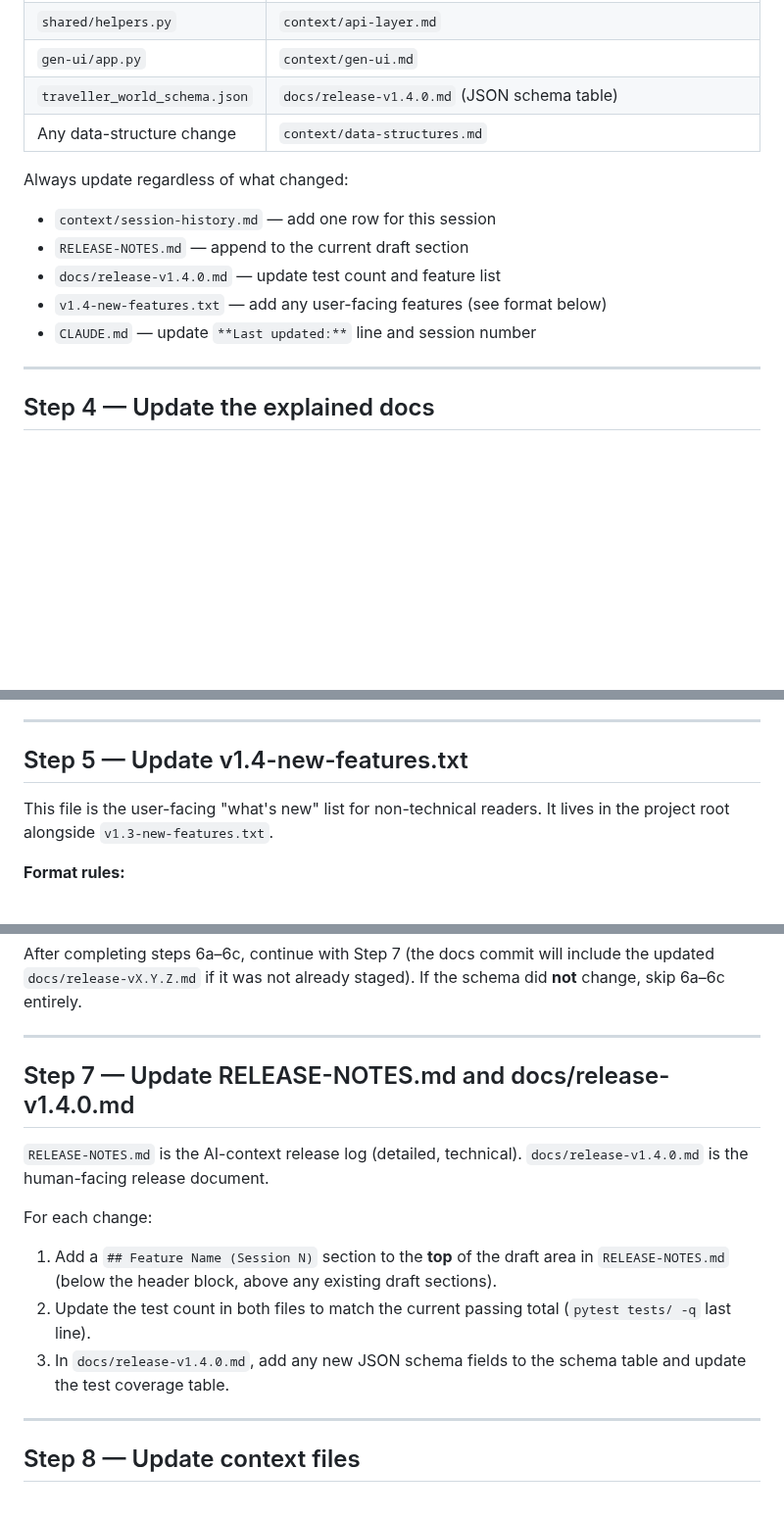
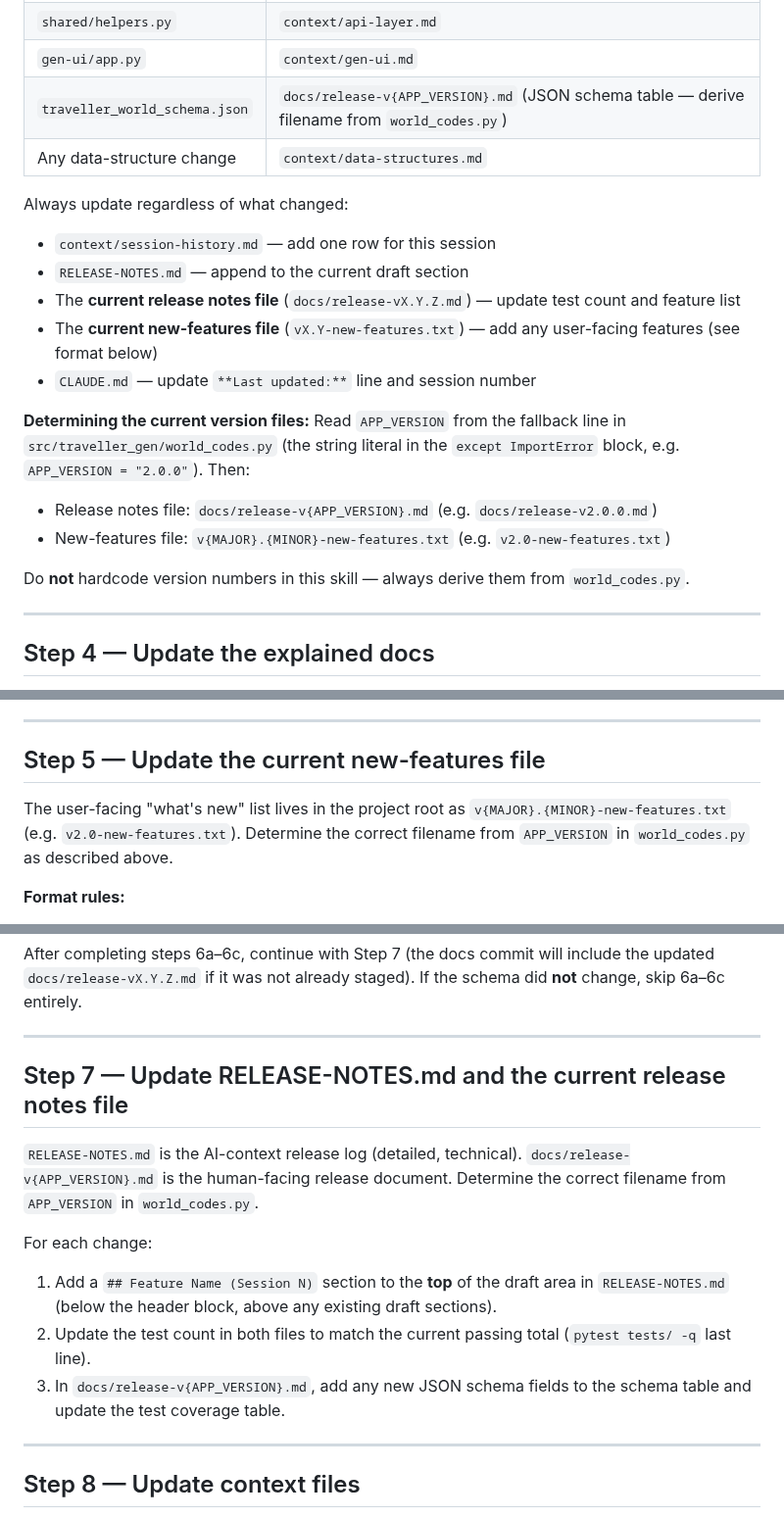
Before and after one commit to Elured-code/traveller-world-gen, a Markdown page: .claude/commands/update-docs.md, 3 parts joined by grey strips. Shown at 98% size. GitHub-like rendering; blank space fills up the shorter version.

Commit message:
docs: auto-derive version file names in update-docs skill
Co-Authored-By: Claude Sonnet 4.6 <noreply@anthropic.com>

```diff
--- a/.claude/commands/update-docs.md
+++ b/.claude/commands/update-docs.md
@@ -65,15 +65,23 @@ Use this routing table (mirrors the CLAUDE.md routing table):
 | `function_app.py` | `context/api-layer.md` |
 | `shared/helpers.py` | `context/api-layer.md` |
 | `gen-ui/app.py` | `context/gen-ui.md` |
-| `traveller_world_schema.json` | `docs/release-v1.4.0.md` (JSON schema table) |
+| `traveller_world_schema.json` | `docs/release-v{APP_VERSION}.md` (JSON schema table — derive filename from `world_codes.py`) |
 | Any data-structure change | `context/data-structures.md` |
 
 Always update regardless of what changed:
 - `context/session-history.md` — add one row for this session
 - `RELEASE-NOTES.md` — append to the current draft section
-- `docs/release-v1.4.0.md` — update test count and feature list
-- `v1.4-new-features.txt` — add any user-facing features (see format below)
+- The **current release notes file** (`docs/release-vX.Y.Z.md`) — update test count and feature list
+- The **current new-features file** (`vX.Y-new-features.txt`) — add any user-facing features (see format below)
 - `CLAUDE.md` — update `**Last updated:**` line and session number
+
+**Determining the current version files:** Read `APP_VERSION` from the fallback line in
+`src/traveller_gen/world_codes.py` (the string literal in the `except ImportError` block,
+e.g. `APP_VERSION = "2.0.0"`). Then:
+- Release notes file: `docs/release-v{APP_VERSION}.md` (e.g. `docs/release-v2.0.0.md`)
+- New-features file: `v{MAJOR}.{MINOR}-new-features.txt` (e.g. `v2.0-new-features.txt`)
+
+Do **not** hardcode version numbers in this skill — always derive them from `world_codes.py`.
 
 ---
 
@@ -93,10 +101,11 @@ For each `docs/*_explained.md` that needs updating:
 
 ---
 
-## Step 5 — Update v1.4-new-features.txt
+## Step 5 — Update the current new-features file
 
-This file is the user-facing "what's new" list for non-technical readers. It
-lives in the project root alongside `v1.3-new-features.txt`.
+The user-facing "what's new" list lives in the project root as
+`v{MAJOR}.{MINOR}-new-features.txt` (e.g. `v2.0-new-features.txt`). Determine
+the correct filename from `APP_VERSION` in `world_codes.py` as described above.
 
 **Format rules:**
 - One entry per user-visible change (new feature, changed display, removed
@@ -194,10 +203,11 @@ If the schema did **not** change, skip 6a–6c entirely.
 
 ---
 
-## Step 7 — Update RELEASE-NOTES.md and docs/release-v1.4.0.md
+## Step 7 — Update RELEASE-NOTES.md and the current release notes file
 
 `RELEASE-NOTES.md` is the AI-context release log (detailed, technical).
-`docs/release-v1.4.0.md` is the human-facing release document.
+`docs/release-v{APP_VERSION}.md` is the human-facing release document.
+Determine the correct filename from `APP_VERSION` in `world_codes.py`.
 
 For each change:
 1. Add a `## Feature Name (Session N)` section to the **top** of the draft area
@@ -205,8 +215,8 @@ For each change:
    sections).
 2. Update the test count in both files to match the current passing total
    (`pytest tests/ -q` last line).
-3. In `docs/release-v1.4.0.md`, add any new JSON schema fields to the schema
-   table and update the test coverage table.
+3. In `docs/release-v{APP_VERSION}.md`, add any new JSON schema fields to the
+   schema table and update the test coverage table.
 
 ---
 
```
Also changed, not shown: other parts of .claude/commands/update-docs.md (+1 -1 lines).
